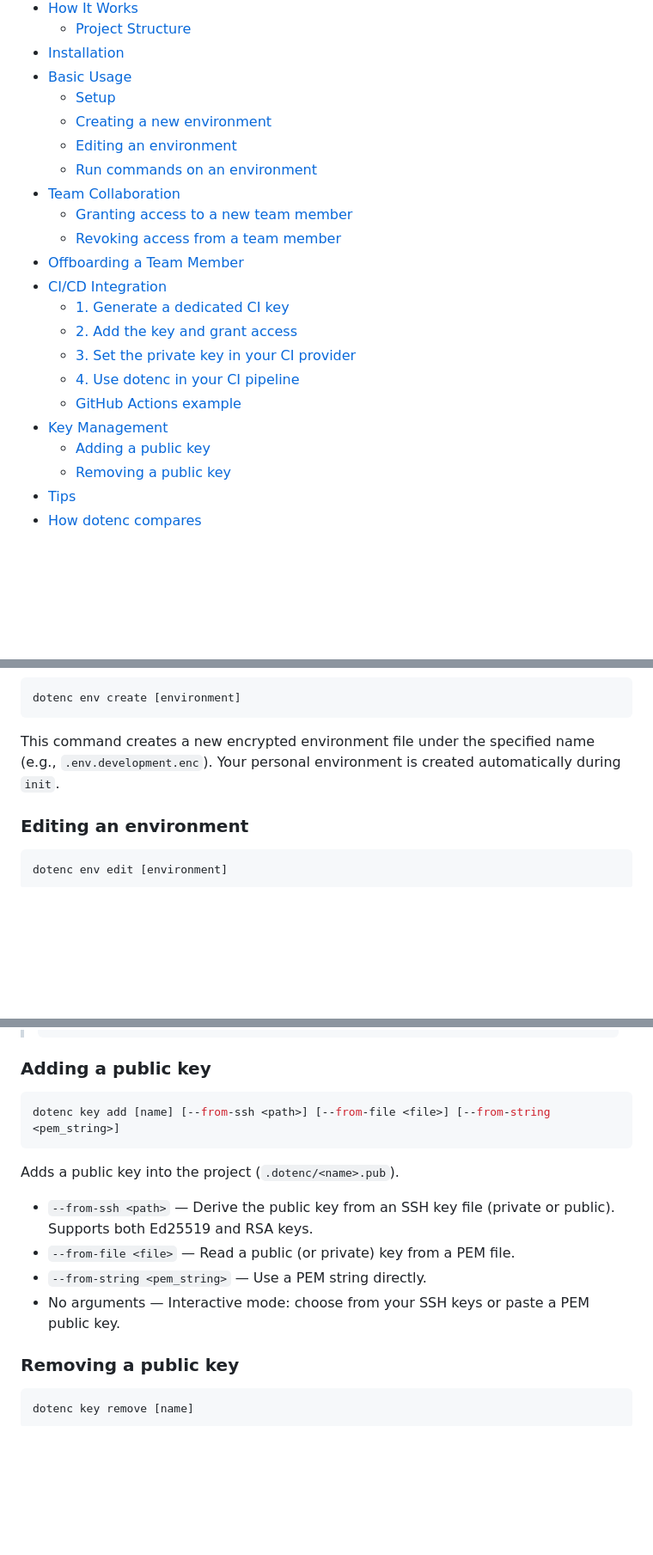
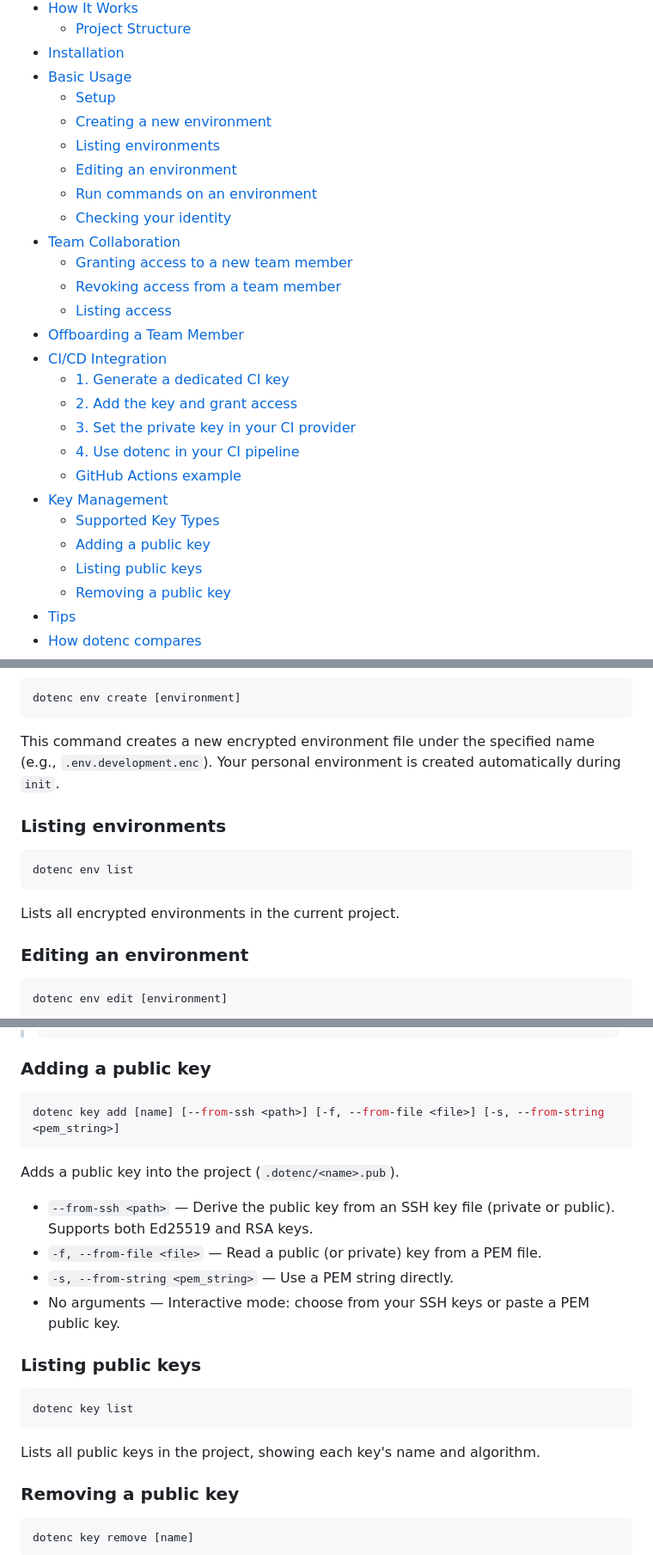
Before and after one commit to ivanfilhoz/dotenc, a Markdown page: cli/README.md, 3 parts joined by grey strips. Shown at 86% size. GitHub-like rendering; blank space fills up the shorter version.

Commit message:
docs: document all commands, add TOC entries, show short flags
Add sections for env list, auth list, whoami, key list, and textconv.
Add missing Supported Key Types TOC entry. Show -f and -s short flags
for key add.

````diff
--- a/cli/README.md
+++ b/cli/README.md
@@ -42,11 +42,14 @@ Done.
 - [Basic Usage](#basic-usage)
   - [Setup](#setup)
   - [Creating a new environment](#creating-a-new-environment)
+  - [Listing environments](#listing-environments)
   - [Editing an environment](#editing-an-environment)
   - [Run commands on an environment](#run-commands-on-an-environment)
+  - [Checking your identity](#checking-your-identity)
 - [Team Collaboration](#team-collaboration)
   - [Granting access to a new team member](#granting-access-to-a-new-team-member)
   - [Revoking access from a team member](#revoking-access-from-a-team-member)
+  - [Listing access](#listing-access)
 - [Offboarding a Team Member](#offboarding-a-team-member)
 - [CI/CD Integration](#cicd-integration)
   - [1. Generate a dedicated CI key](#1-generate-a-dedicated-ci-key)
@@ -55,7 +58,9 @@ Done.
   - [4. Use dotenc in your CI pipeline](#4-use-dotenc-in-your-ci-pipeline)
   - [GitHub Actions example](#github-actions-example)
 - [Key Management](#key-management)
+  - [Supported Key Types](#supported-key-types)
   - [Adding a public key](#adding-a-public-key)
+  - [Listing public keys](#listing-public-keys)
   - [Removing a public key](#removing-a-public-key)
 - [Tips](#tips)
 - [How dotenc compares](#how-dotenc-compares)
@@ -167,6 +172,14 @@ dotenc env create [environment]
 
 This command creates a new encrypted environment file under the specified name (e.g., `.env.development.enc`). Your personal environment is created automatically during `init`.
 
+### Listing environments
+
+```bash
+dotenc env list
+```
+
+Lists all encrypted environments in the current project.
+
 ### Editing an environment
 
 ```bash
@@ -371,15 +400,23 @@ These types are widely supported and provide strong security guarantees.
 ### Adding a public key
 
 ```bash
-dotenc key add [name] [--from-ssh <path>] [--from-file <file>] [--from-string <pem_string>]
+dotenc key add [name] [--from-ssh <path>] [-f, --from-file <file>] [-s, --from-string <pem_string>]
 ```
 
 Adds a public key into the project (`.dotenc/<name>.pub`).
 
 - `--from-ssh <path>` — Derive the public key from an SSH key file (private or public). Supports both Ed25519 and RSA keys.
-- `--from-file <file>` — Read a public (or private) key from a PEM file.
-- `--from-string <pem_string>` — Use a PEM string directly.
+- `-f, --from-file <file>` — Read a public (or private) key from a PEM file.
+- `-s, --from-string <pem_string>` — Use a PEM string directly.
 - No arguments — Interactive mode: choose from your SSH keys or paste a PEM public key.
+
+### Listing public keys
+
+```bash
+dotenc key list
+```
+
+Lists all public keys in the project, showing each key's name and algorithm.
 
 ### Removing a public key
 
````
Also changed, not shown: other parts of cli/README.md (+18 -0 lines).
